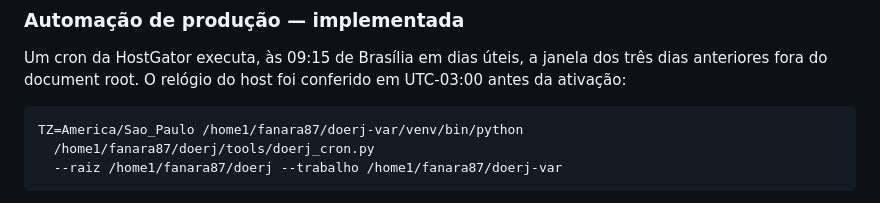
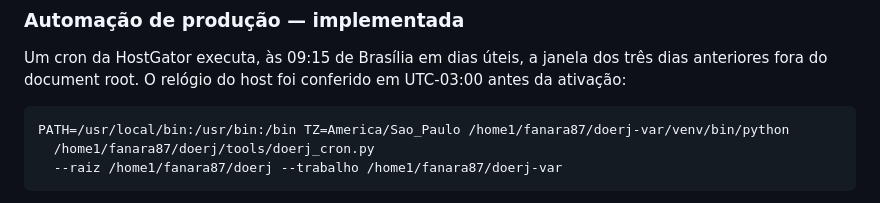
Before and after one commit to estudio-max/Portal-de-Normas-DOERJ, a Markdown page: ARCHITECTURE.md, the part around the change. Rendered like a GitHub page.

Commit message:
docs: record cron PHP path

```diff
--- a/ARCHITECTURE.md
+++ b/ARCHITECTURE.md
@@ -132,7 +132,7 @@ Um cron da HostGator executa, às 09:15 de Brasília em dias úteis, a janela do
 três dias anteriores fora do document root. O relógio do host foi conferido em
 UTC-03:00 antes da ativação:
 
-    TZ=America/Sao_Paulo /home1/fanara87/doerj-var/venv/bin/python
+    PATH=/usr/local/bin:/usr/bin:/bin TZ=America/Sao_Paulo /home1/fanara87/doerj-var/venv/bin/python
       /home1/fanara87/doerj/tools/doerj_cron.py
       --raiz /home1/fanara87/doerj --trabalho /home1/fanara87/doerj-var
 
```
Also changed, not shown: docs/publicacao.md (+1 -1 lines).
